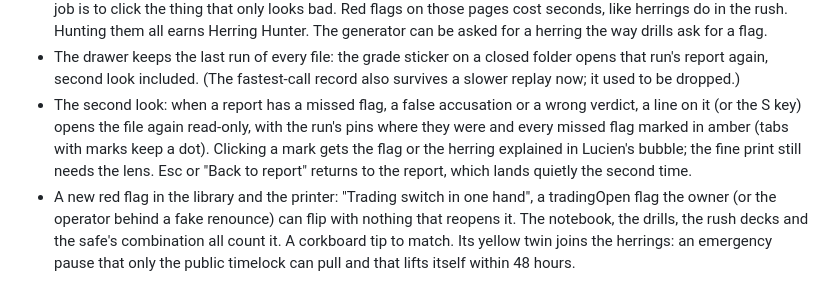
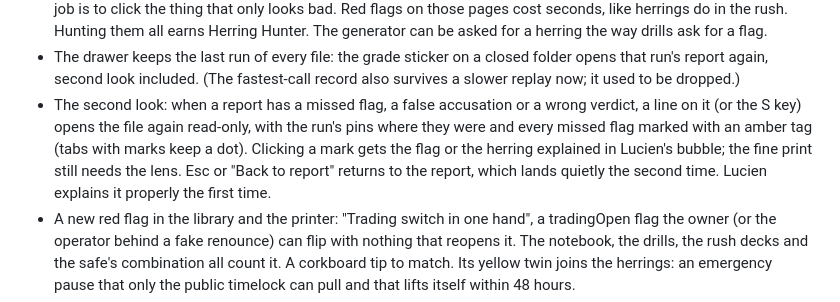
Before and after one commit to elooouan/rug-or-not, a Markdown page: CHANGELOG.md, the part around the change. Drawn GitHub-style.

Commit message:
Changelog wrap

```diff
--- a/CHANGELOG.md
+++ b/CHANGELOG.md
@@ -33,10 +33,11 @@
   that run's report again, second look included. (The fastest-call record also survives a
   slower replay now; it used to be dropped.)
 - The second look: when a report has a missed flag, a false accusation or a wrong verdict,
-  a line on it (or the S key) opens the file again read-only, with the run's pins where they were and every missed
-  flag marked in amber (tabs with marks keep a dot). Clicking a mark gets the flag or the
-  herring explained in Lucien's bubble; the fine print still needs the lens. Esc or "Back
-  to report" returns to the report, which lands quietly the second time.
+  a line on it (or the S key) opens the file again read-only, with the run's pins where
+  they were and every missed flag marked with an amber tag (tabs with marks keep a dot).
+  Clicking a mark gets the flag or the herring explained in Lucien's bubble; the fine
+  print still needs the lens. Esc or "Back to report" returns to the report, which lands
+  quietly the second time. Lucien explains it properly the first time.
 - A new red flag in the library and the printer: "Trading switch in one hand", a
   tradingOpen flag the owner (or the operator behind a fake renounce) can flip with nothing
   that reopens it. The notebook, the drills, the rush decks and the safe's combination all
```
